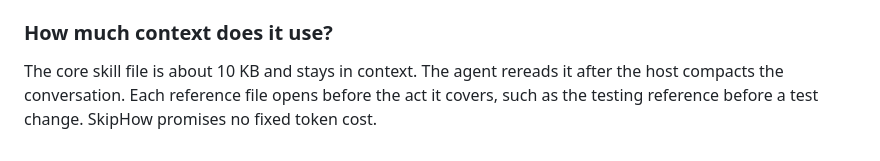
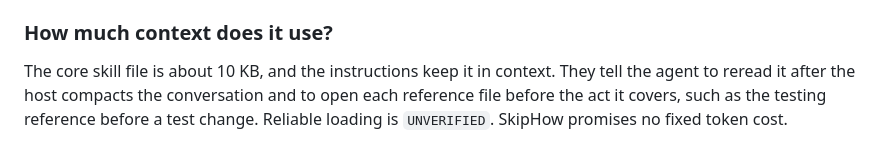
Before and after one commit to mzored/SkipHow, a Markdown page: docs/guide.md, the part around the change. GitHub-like rendering.

Commit message:
Restore premises and loading caveat from review round 9
Co-Authored-By: Claude Opus 5.5 <noreply@anthropic.com>

```diff
--- a/docs/guide.md
+++ b/docs/guide.md
@@ -172,4 +172,4 @@ It works directly when that is cheaper and splits work only when the split buys
 
 ### How much context does it use?
 
-The core skill file is about 10 KB and stays in context. The agent rereads it after the host compacts the conversation. Each reference file opens before the act it covers, such as the testing reference before a test change. SkipHow promises no fixed token cost.
+The core skill file is about 10 KB, and the instructions keep it in context. They tell the agent to reread it after the host compacts the conversation and to open each reference file before the act it covers, such as the testing reference before a test change. Reliable loading is `UNVERIFIED`. SkipHow promises no fixed token cost.
```
Also changed, not shown: docs/decisions.md (+5 -5 lines), docs/evidence.md (+1 -1 lines).
